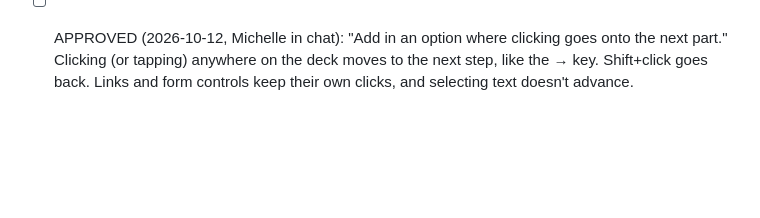
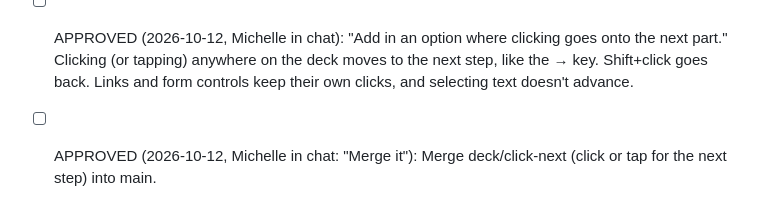
Before and after one commit to cherry-7/duolingo-etymology, a Markdown page: TASKS.md, the part around the change. Rendered like a GitHub page; blank space fills up the shorter version.

Commit message:
TASKS: Michelle approved merging deck/click-next
Co-Authored-By: Claude Opus 5.5 <noreply@anthropic.com>

```diff
--- a/TASKS.md
+++ b/TASKS.md
@@ -192,3 +192,4 @@ Work queue for the deck and demo.
 - [ ] APPROVED (2026-10-12, Michelle in chat): "Add an animation where when the leaderboard is empty, and a user's score appears, there is a click in/pop in animation." A score landing on an empty bar: the bar clicks (presses in to 94%, springs to 103%, settles; 0.45s) while its rank, avatar, name and score pop in one after another. A newcomer pushing into a full board keeps the existing pop-in.
 - [ ] APPROVED (2026-10-12, Michelle in chat: "Delete it and merge it"): Merge deck/board-pop (empty bar click-in / pop-in) into main.
 - [ ] APPROVED (2026-10-12, Michelle in chat): "Add in an option where clicking goes onto the next part." Clicking (or tapping) anywhere on the deck moves to the next step, like the → key. Shift+click goes back. Links and form controls keep their own clicks, and selecting text doesn't advance.
+- [ ] APPROVED (2026-10-12, Michelle in chat: "Merge it"): Merge deck/click-next (click or tap for the next step) into main.
```
